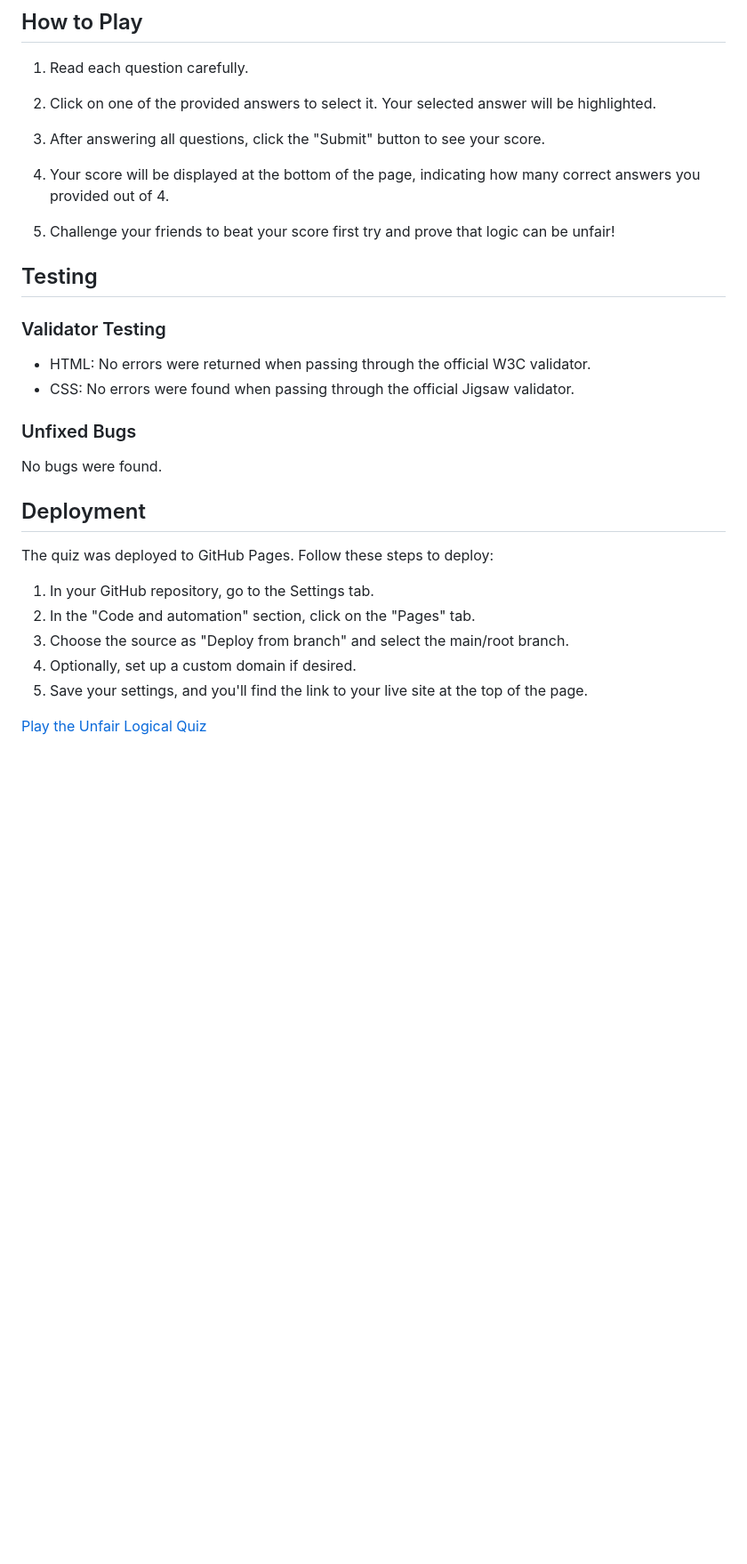
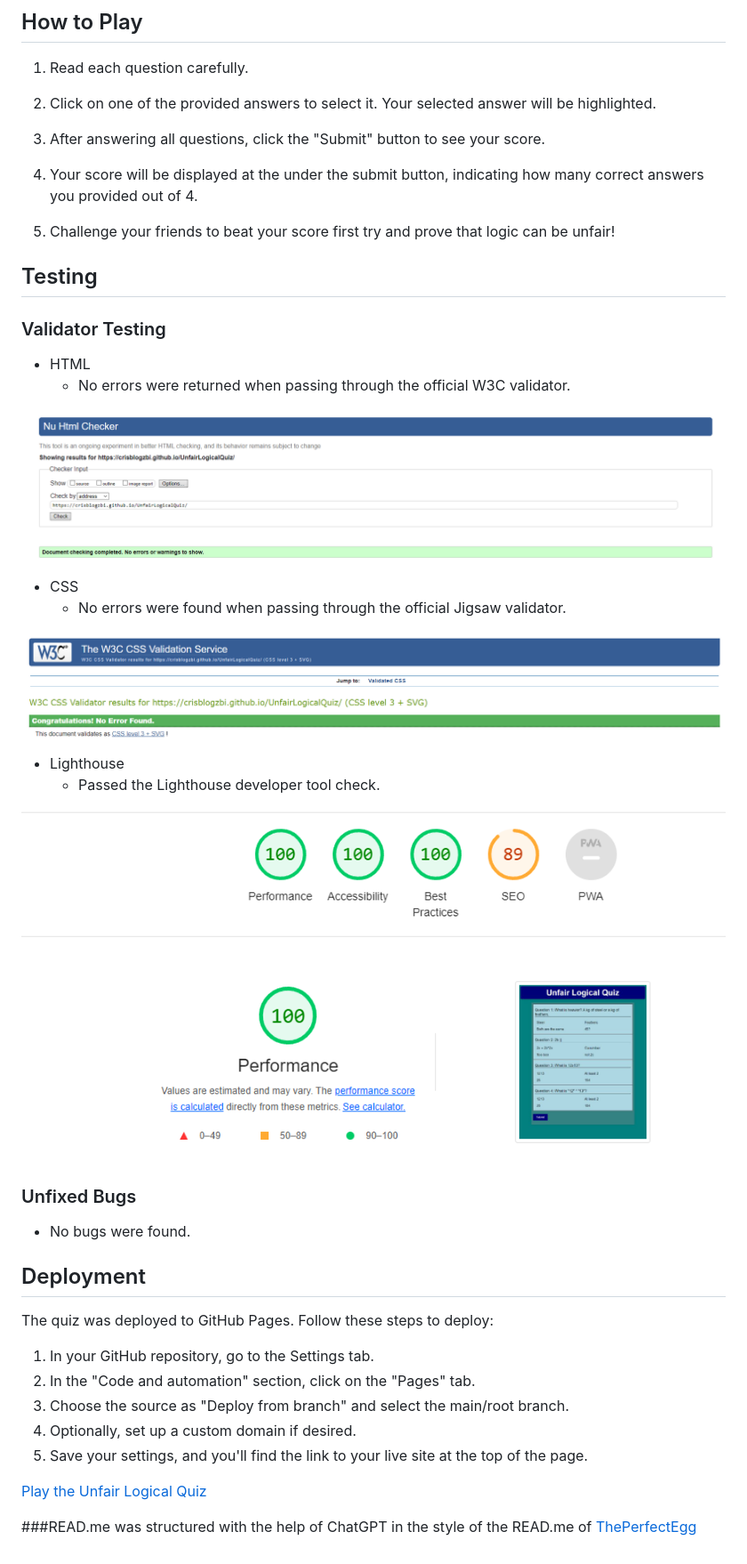
Before and after one commit to CrisBlogzbi/UnfairLogicalQuiz, a Markdown page: README.md, the part around the change printed below. Shown: that part at 89% size. GitHub-like rendering; pictures changed too: assets/readme-images/css-validator.png (added), assets/readme-images/html-validator.png (added), assets/readme-images/lighthouse.png (added); blank space fills up the shorter version.

Commit message:
Finish READ.me.

```diff
--- a/README.md
+++ b/README.md
@@ -52,7 +58,7 @@ The quiz is designed to be responsive, ensuring an appealing experience on vario
 
 3. After answering all questions, click the "Submit" button to see your score.
 
-4. Your score will be displayed at the bottom of the page, indicating how many correct answers you provided out of 4.
+4. Your score will be displayed at the under the submit button, indicating how many correct answers you provided out of 4.
 
 5. Challenge your friends to beat your score first try and prove that logic can be unfair!
 
@@ -60,12 +66,24 @@ The quiz is designed to be responsive, ensuring an appealing experience on vario
 
 ### Validator Testing
 
-- HTML: No errors were returned when passing through the official W3C validator.
-- CSS: No errors were found when passing through the official Jigsaw validator.
+- HTML
+    - No errors were returned when passing through the official W3C validator.
+
+![W3C Validator](assets/readme-images/html-validator.png)
+
+- CSS
+    - No errors were found when passing through the official Jigsaw validator.
+
+![Jigsaw Validator](assets/readme-images/css-validator.png)
+
+- Lighthouse
+    - Passed the Lighthouse developer tool check.
+
+![Lighthouse](assets/readme-images/lighthouse.png)
 
 ### Unfixed Bugs
 
-No bugs were found.
+- No bugs were found.
 
 ## Deployment
 
@@ -78,3 +96,5 @@ The quiz was deployed to GitHub Pages. Follow these steps to deploy:
 5. Save your settings, and you'll find the link to your live site at the top of the page.
 
 [Play the Unfair Logical Quiz](https://crisblogzbi.github.io/UnfairLogicalQuiz/)
+
+###READ.me was structured with the help of ChatGPT in the style of the READ.me of [ThePerfectEgg](https://github.com/CrisBlogzbi/ThePerfectEgg/tree/main)
```
Also changed, not shown: other parts of README.md (+12 -6 lines).
